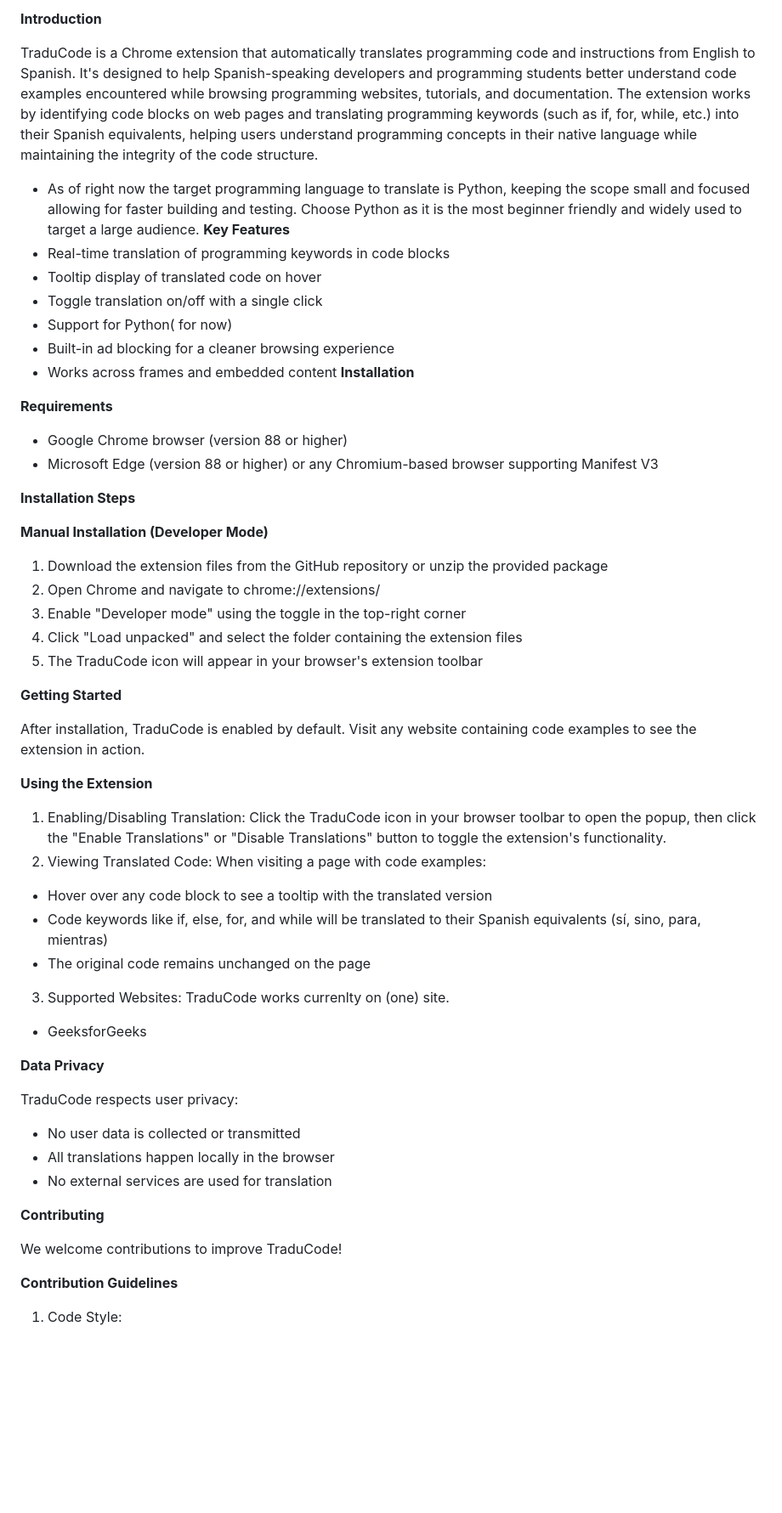
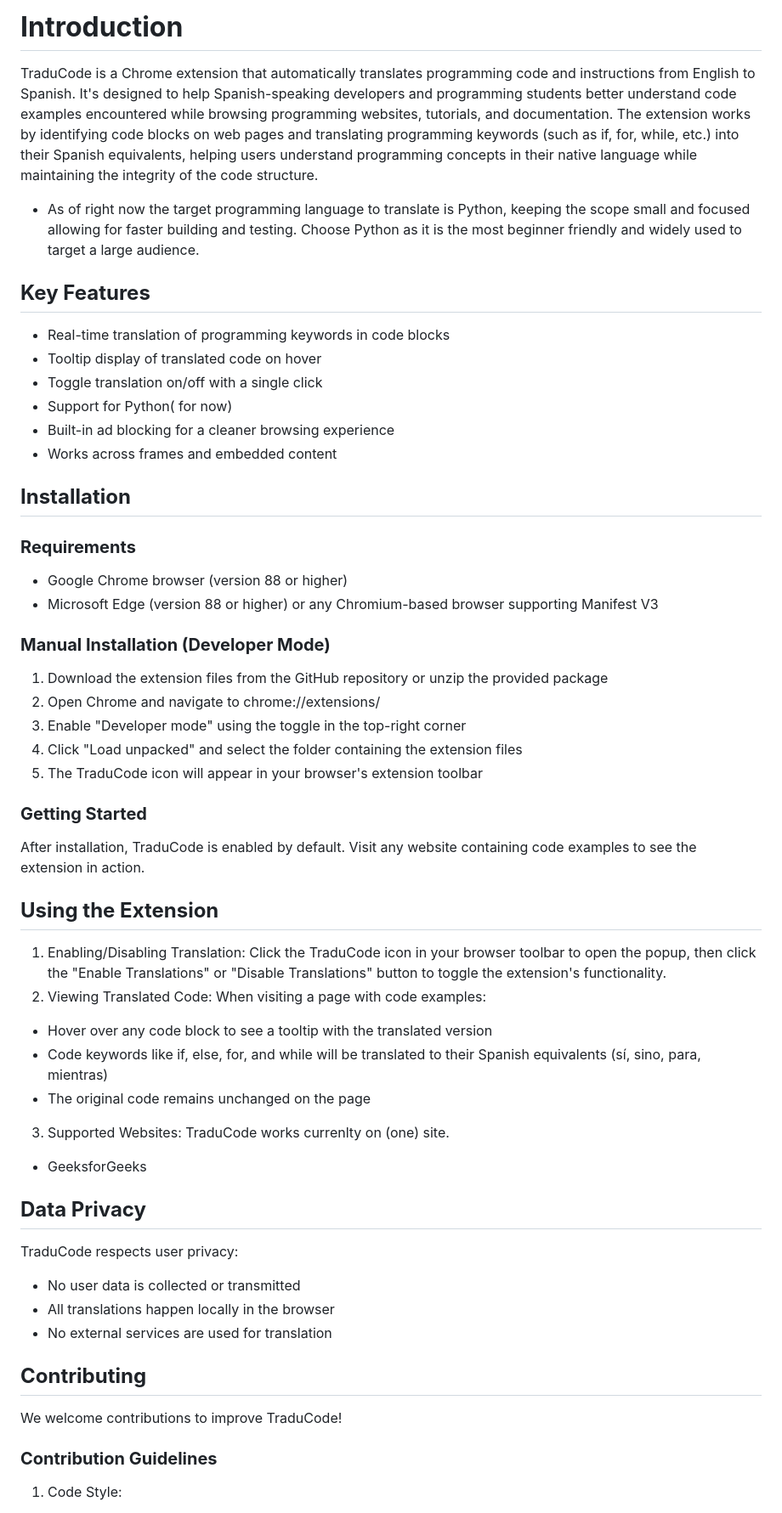
Before and after one commit to JardinaGomez/TraduCode, a Markdown page: README.md, the part around the change. Shown at 85% size. GitHub-like rendering; blank space fills up the shorter version.

```diff
--- a/README.md
+++ b/README.md
@@ -1,36 +1,37 @@
-**Introduction**
+# **Introduction**
+
 
 TraduCode is a Chrome extension that automatically translates programming code and instructions from English to Spanish. It's designed to help Spanish-speaking developers and programming students better understand code examples encountered while browsing programming websites, tutorials, and documentation.
 The extension works by identifying code blocks on web pages and translating programming keywords (such as if, for, while, etc.) into their Spanish equivalents, helping users understand programming concepts in their native language while maintaining the integrity of the code structure.
 
 - As of right now the target programming language to translate is Python, keeping the scope small and focused allowing for faster building and testing. Choose Python as it is the most beginner friendly and widely used to target a large audience.
-**Key Features**
+
+## **Key Features**
 - Real-time translation of programming keywords in code blocks
 - Tooltip display of translated code on hover
 - Toggle translation on/off with a single click
 - Support for Python( for now)
 - Built-in ad blocking for a cleaner browsing experience
 - Works across frames and embedded content
-**Installation**
 
-**Requirements**
+## **Installation**
+
+### **Requirements**
 - Google Chrome browser (version 88 or higher)
 - Microsoft Edge (version 88 or higher) or any Chromium-based browser supporting Manifest V3
 
-**Installation Steps**
-
-**Manual Installation (Developer Mode)**
+### **Manual Installation (Developer Mode)**
 1. Download the extension files from the GitHub repository or unzip the provided package
 2. Open Chrome and navigate to chrome://extensions/
 3. Enable "Developer mode" using the toggle in the top-right corner
 4. Click "Load unpacked" and select the folder containing the extension files
 5. The TraduCode icon will appear in your browser's extension toolbar
 
-**Getting Started**
+### **Getting Started**
 
 After installation, TraduCode is enabled by default. Visit any website containing code examples to see the extension in action.
 
-**Using the Extension**
+## **Using the Extension**
 
 1. Enabling/Disabling Translation: Click the TraduCode icon in your browser toolbar to open the popup, then click the "Enable Translations" or "Disable Translations" button to toggle the extension's functionality.
 2. Viewing Translated Code: When visiting a page with code examples:
@@ -40,18 +41,18 @@ After installation, TraduCode is enabled by default. Visit any website containin
 3. Supported Websites: TraduCode works currenlty on (one) site.
 - GeeksforGeeks
 
-**Data Privacy**
+## **Data Privacy**
 
 TraduCode respects user privacy:
 - No user data is collected or transmitted
 - All translations happen locally in the browser
 - No external services are used for translation
 
-**Contributing**
+## **Contributing**
 
 We welcome contributions to improve TraduCode!
 
-**Contribution Guidelines**
+### **Contribution Guidelines**
 
 1. Code Style:
   - Follow the established code style
```
